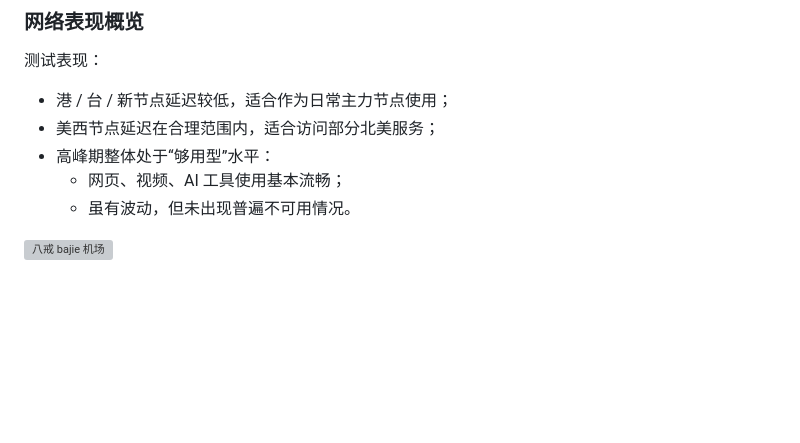
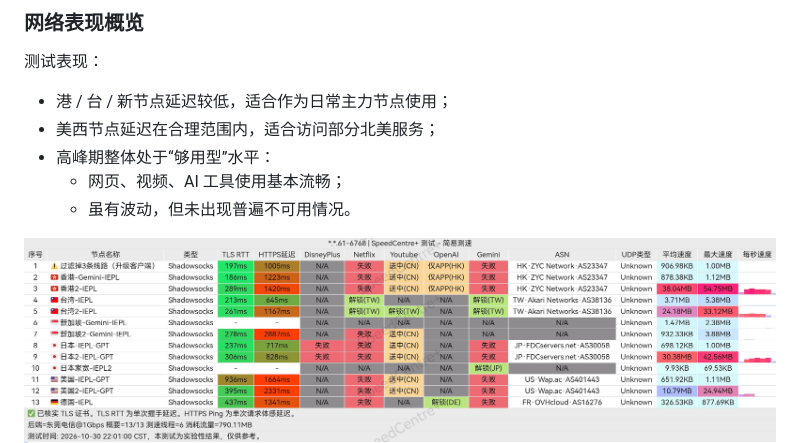
Before and after one commit to jichangbaike/bajie, a Markdown page: README.md, the part around one of its changes. Drawn GitHub-style; pictures changed too: images/bajie-test-20261030.jpg (added); blank space fills up the shorter version; grey boxes are pictures that could not be loaded.

```diff
--- a/README.md
+++ b/README.md
@@ -83,5 +83,5 @@
   - 网页、视频、AI 工具使用基本流畅；
   - 虽有波动，但未出现普遍不可用情况。
 
-<img src="https://raw.githubusercontent.com/jichangbaike/bajie/refs/heads/main/images/bajie-test-20260809.png" alt="八戒 bajie 机场">
+<img src="https://raw.githubusercontent.com/jichangbaike/bajie/refs/heads/main/images/bajie-test-20261030.jpg" alt="八戒 bajie 机场">
 
```
Also changed, not shown: other parts of README.md (+4 -4 lines).
